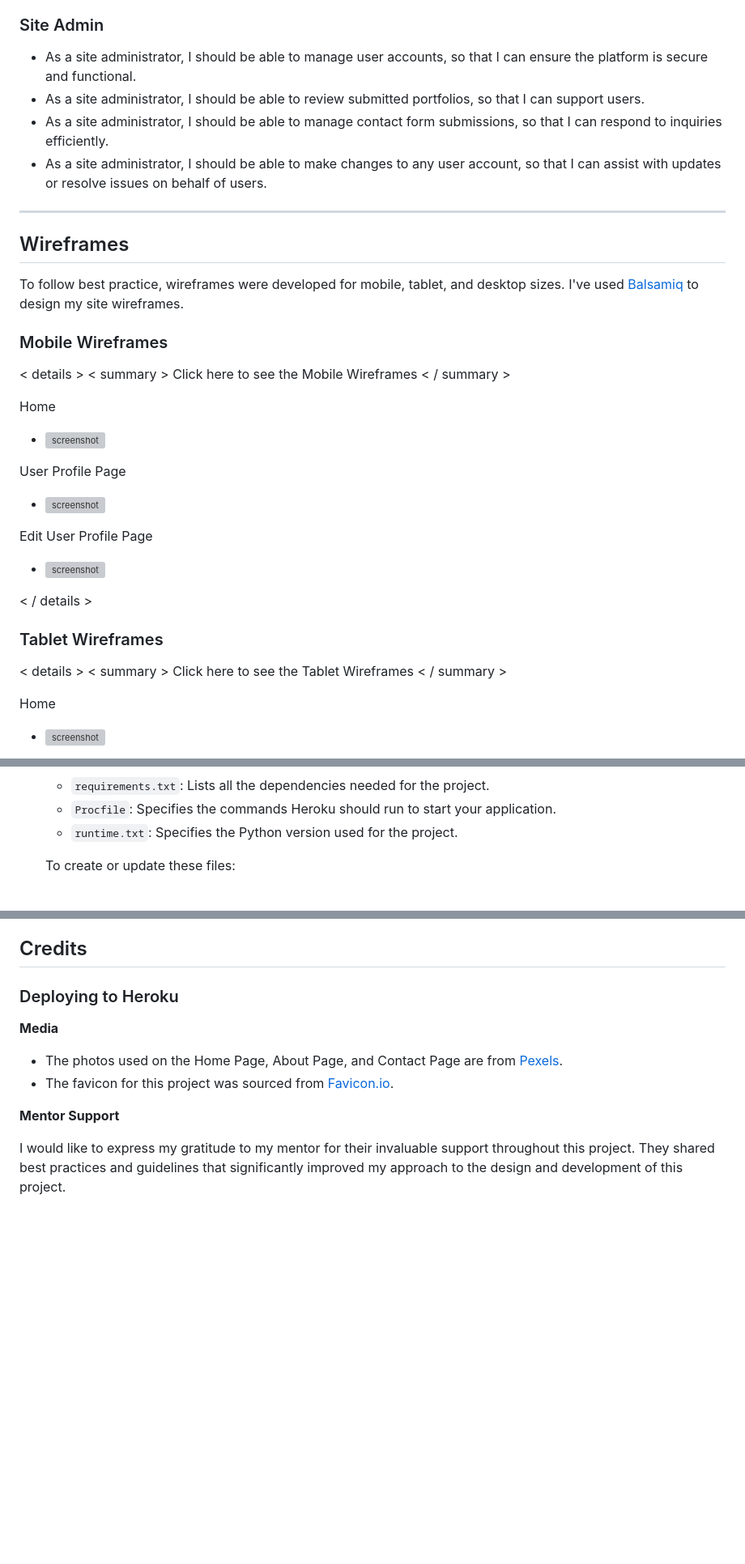
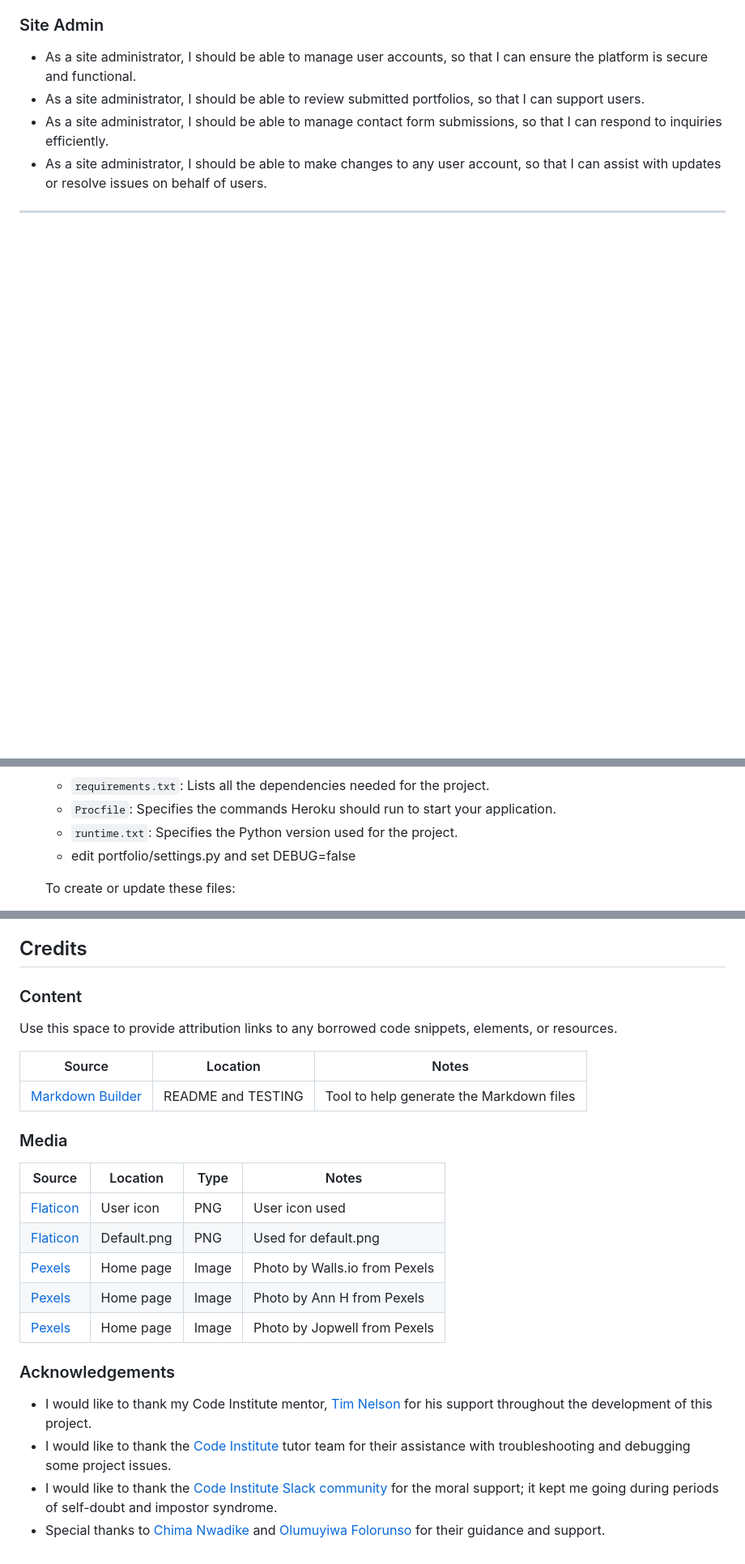
Before and after one commit to chrysanthusobinna/django-portfolio, a Markdown page: README.md, 3 parts joined by grey strips. Shown: that part at 81% size. Rendered like a GitHub page; blank space fills up the shorter version; grey boxes are pictures that could not be loaded.

Commit message:
Revert README.md to a previous version

```diff
--- a/README.md
+++ b/README.md
@@ -57,34 +57,5 @@ MiPortfolio is open to everyone, regardless of their job specialty, enabling use
 - As a site administrator, I should be able to review submitted portfolios, so that I can support users.
 - As a site administrator, I should be able to manage contact form submissions, so that I can respond to inquiries efficiently.
 - As a site administrator, I should be able to make changes to any user account, so that I can assist with updates or resolve issues on behalf of users.
+
 ---
-
-## Wireframes
-
-To follow best practice, wireframes were developed for mobile, tablet, and desktop sizes.
-I've used [Balsamiq](https://balsamiq.com/wireframes) to design my site wireframes.
-
-### Mobile Wireframes
-
-< details >
-< summary > Click here to see the Mobile Wireframes < / summary >
-
-Home
-  - ![screenshot](documentation/wireframes/mobile-home.png)
-
-User Profile Page
-  - ![screenshot](documentation/wireframes/mobile-about.png)
-
-Edit User Profile Page
-  - ![screenshot](documentation/wireframes/mobile-contact.png)
-
-< / details >
-
-### Tablet Wireframes
-
-< details >
-< summary > Click here to see the Tablet Wireframes < / summary >
-
-Home
-  - ![screenshot](documentation/wireframes/tablet-home.png)
-
@@ -396,6 +345,7 @@ This project uses [Heroku](https://www.heroku.com), a Platform as a Service (Paa
    - `requirements.txt`: Lists all the dependencies needed for the project.
    - `Procfile`: Specifies the commands Heroku should run to start your application.
    - `runtime.txt`: Specifies the Python version used for the project.
+   - edit portfolio/settings.py and set DEBUG=false
 
    To create or update these files:
    - Install dependencies with `pip3 install -r requirements.txt`.
@@ -413,15 +439,28 @@ This project uses [Heroku](https://www.heroku.com), a Platform as a Service (Paa
 
 ## Credits
 
+### Content
 
-### Deploying to Heroku
+Use this space to provide attribution links to any borrowed code snippets, elements, or resources.
+
+| Source | Location | Notes |
+| --- | --- | --- |
+| [Markdown Builder](https://tim.2bn.dev/markdown-builder) | README and TESTING | Tool to help generate the Markdown files |
 
 
-**Media**
+### Media
 
-* The photos used on the Home Page, About Page, and Contact Page are from [Pexels](https://www.pexels.com/).
-* The favicon for this project was sourced from [Favicon.io](https://favicon.io/).
+| Source | Location | Type | Notes |
+| --- | --- | --- | --- |
+| [Flaticon](https://www.flaticon.com/free-icon/user_1077012) | User icon | PNG | User icon used |
+| [Flaticon](https://www.flaticon.com/free-icon/hashtag_1199417) | Default.png | PNG | Used for default.png |
+| [Pexels](https://www.pexels.com/photo/book-next-to-the-keyboard-15555952/) | Home page | Image | Photo by Walls.io from Pexels |
+| [Pexels](https://www.pexels.com/photo/close-up-shot-of-scrabble-tiles-on-a-blue-surface-2789781/) | Home page | Image | Photo by Ann H from Pexels |
+| [Pexels](https://www.pexels.com/photo/woman-in-blue-suit-jacket-2422293/) | Home page | Image | Photo by Jopwell from Pexels |
 
-**Mentor Support**
+### Acknowledgements
 
-I would like to express my gratitude to my mentor for their invaluable support throughout this project. They shared best practices and guidelines that significantly improved my approach to the design and development of this project.
+- I would like to thank my Code Institute mentor, [Tim Nelson](https://github.com/TravelTimN) for his support throughout the development of this project.
+- I would like to thank the [Code Institute](https://codeinstitute.net) tutor team for their assistance with troubleshooting and debugging some project issues.
+- I would like to thank the [Code Institute Slack community](https://code-institute-room.slack.com) for the moral support; it kept me going during periods of self-doubt and impostor syndrome.
+- Special thanks to [Chima Nwadike](http://linkedin.com/in/chima-nwadike-ba1618102) and [Olumuyiwa Folorunso](http://linkedin.com/in/olumuyiwafolorunso) for their guidance and support.
```
Also changed, not shown: other parts of README.md (+110 -56 lines).
